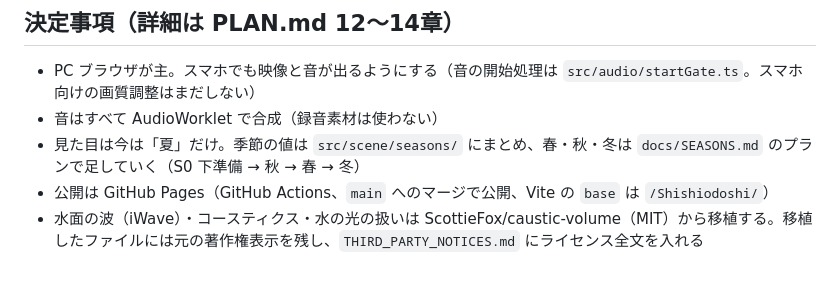
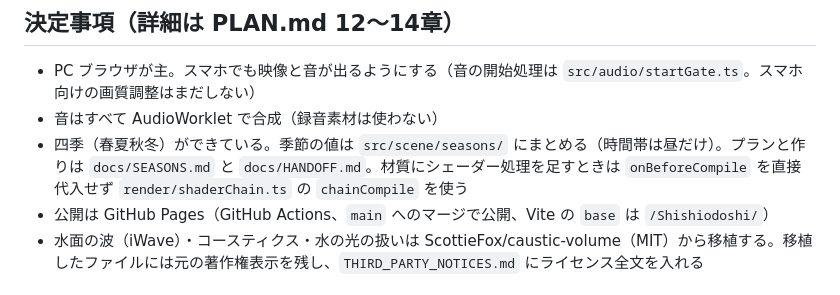
Before and after one commit to kesusugar/Shishiodoshi, a Markdown page: CLAUDE.md, the part around the change. Rendered like a GitHub page.

```diff
--- a/CLAUDE.md
+++ b/CLAUDE.md
@@ -11,7 +11,7 @@
 ## 決定事項（詳細は PLAN.md 12〜14章）
 - PC ブラウザが主。スマホでも映像と音が出るようにする（音の開始処理は `src/audio/startGate.ts`。スマホ向けの画質調整はまだしない）
 - 音はすべて AudioWorklet で合成（録音素材は使わない）
-- 見た目は今は「夏」だけ。季節の値は `src/scene/seasons/` にまとめ、春・秋・冬は `docs/SEASONS.md` のプランで足していく（S0 下準備 → 秋 → 春 → 冬）
+- 四季（春夏秋冬）ができている。季節の値は `src/scene/seasons/` にまとめる（時間帯は昼だけ）。プランと作りは `docs/SEASONS.md` と `docs/HANDOFF.md`。材質にシェーダー処理を足すときは `onBeforeCompile` を直接代入せず `render/shaderChain.ts` の `chainCompile` を使う
 - 公開は GitHub Pages（GitHub Actions、`main` へのマージで公開、Vite の `base` は `/Shishiodoshi/`）
 - 水面の波（iWave）・コースティクス・水の光の扱いは ScottieFox/caustic-volume（MIT）から移植する。移植したファイルには元の著作権表示を残し、`THIRD_PARTY_NOTICES.md` にライセンス全文を入れる
 
```
Also changed, not shown: docs/HANDOFF.md (+13 -2 lines), docs/SEASONS.md (+2 -0 lines).
